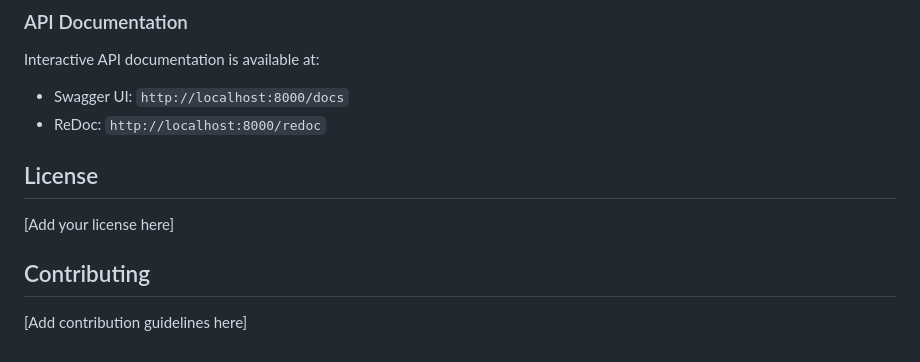
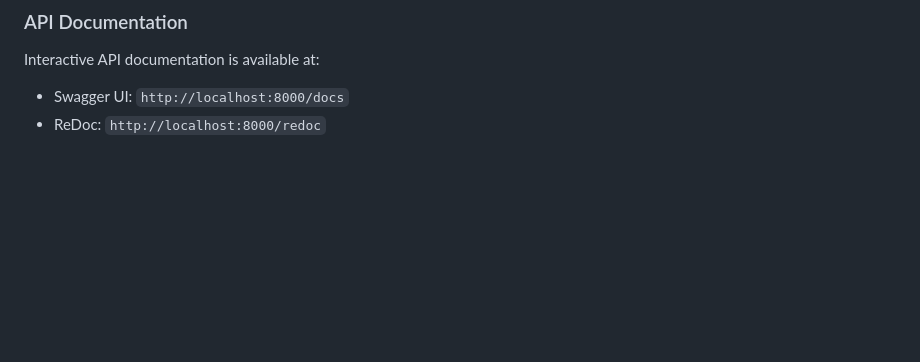
Before and after one commit to thekavishshah/ResumeCopilot, a Markdown page: README.md, the part around the change. Drawn GitHub-style; blank space fills up the shorter version.

```diff
--- a/README.md
+++ b/README.md
@@ -210,11 +210,3 @@ pytest tests/
 Interactive API documentation is available at:
 - Swagger UI: `http://localhost:8000/docs`
 - ReDoc: `http://localhost:8000/redoc`
-
-## License
-
-[Add your license here]
-
-## Contributing
-
-[Add contribution guidelines here]
```
